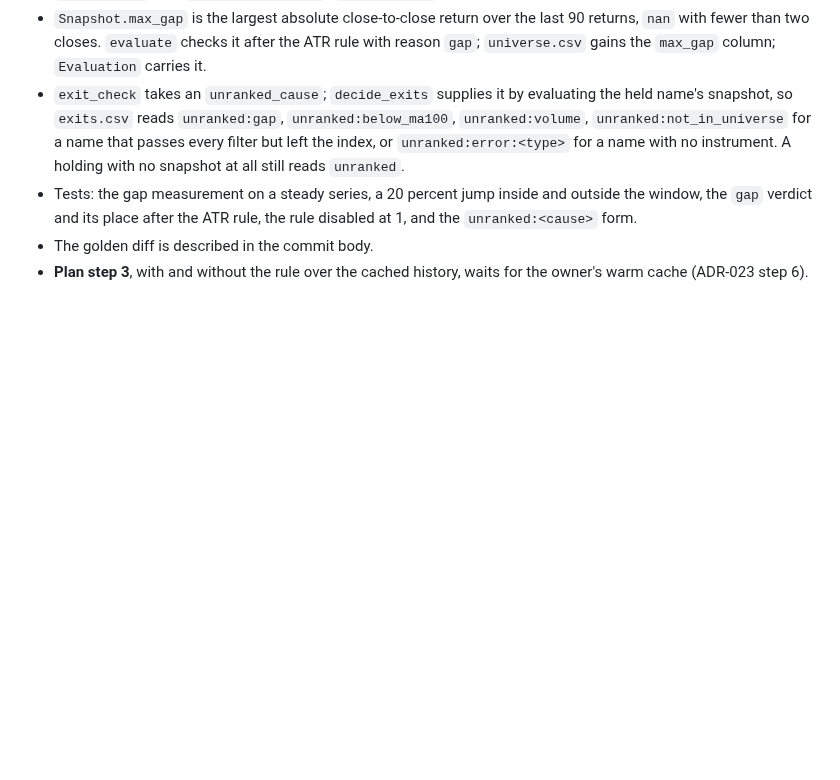
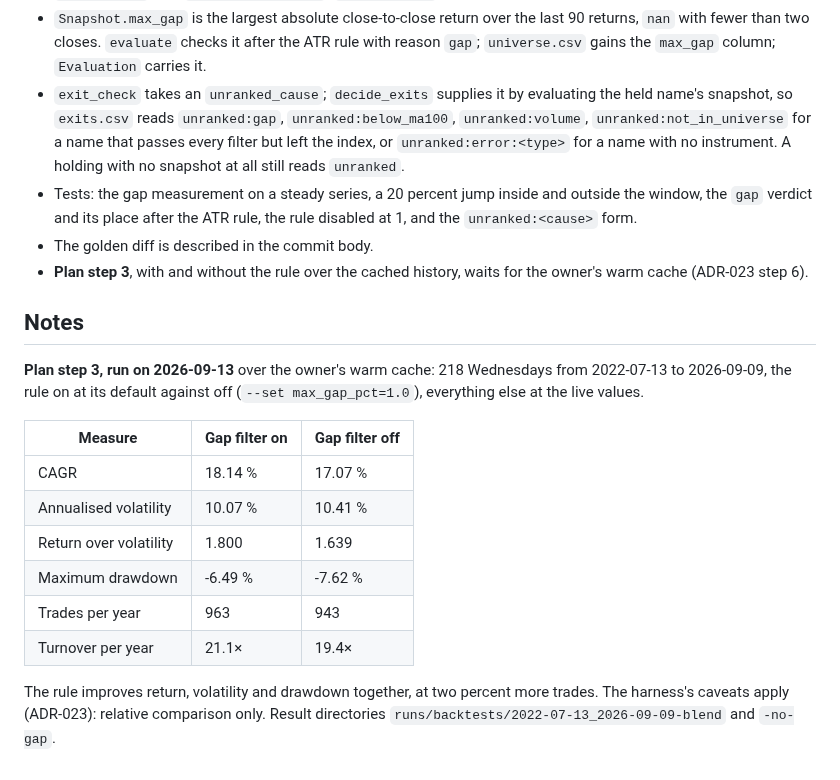
Before and after one commit to adityazagade/stocks-on-the-move-new, a Markdown page: docs/adr/ADR-025-the-gap-filter.md, the part around the change. Drawn GitHub-style; blank space fills up the shorter version.

```diff
--- a/docs/adr/ADR-025-the-gap-filter.md
+++ b/docs/adr/ADR-025-the-gap-filter.md
@@ -151,3 +151,23 @@ regenerated and reviewed.
 - The golden diff is described in the commit body.
 - **Plan step 3**, with and without the rule over the cached history, waits
   for the owner's warm cache (ADR-023 step 6).
+
+## Notes
+
+**Plan step 3, run on 2026-09-13** over the owner's warm cache: 218
+Wednesdays from 2022-07-13 to 2026-09-09, the rule on at its default
+against off (`--set max_gap_pct=1.0`), everything else at the live values.
+
+| Measure | Gap filter on | Gap filter off |
+| --- | --- | --- |
+| CAGR | 18.14 % | 17.07 % |
+| Annualised volatility | 10.07 % | 10.41 % |
+| Return over volatility | 1.800 | 1.639 |
+| Maximum drawdown | -6.49 % | -7.62 % |
+| Trades per year | 963 | 943 |
+| Turnover per year | 21.1× | 19.4× |
+
+The rule improves return, volatility and drawdown together, at two percent
+more trades. The harness's caveats apply (ADR-023): relative comparison
+only. Result directories `runs/backtests/2022-07-13_2026-09-09-blend` and
+`-no-gap`.
```
Also changed, not shown: docs/adr/ADR-026-a-minimum-size-for-a-new-position.md (+15 -0 lines), docs/adr/ADR-028-rank-by-the-regression-slope.md (+4 -0 lines).
